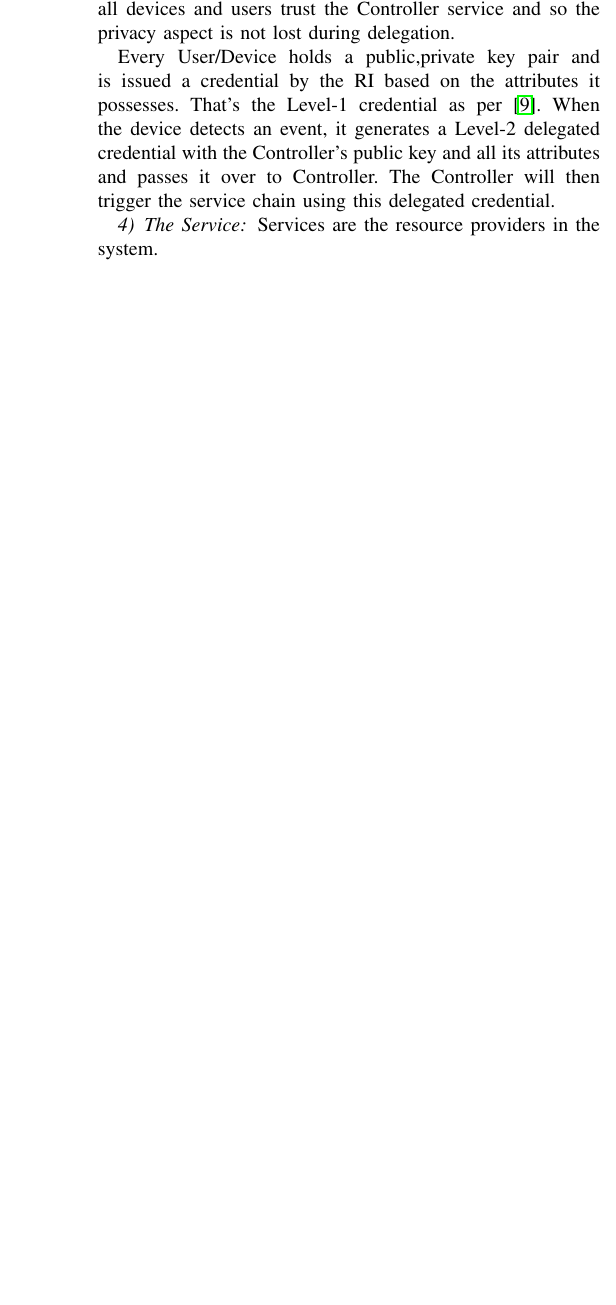
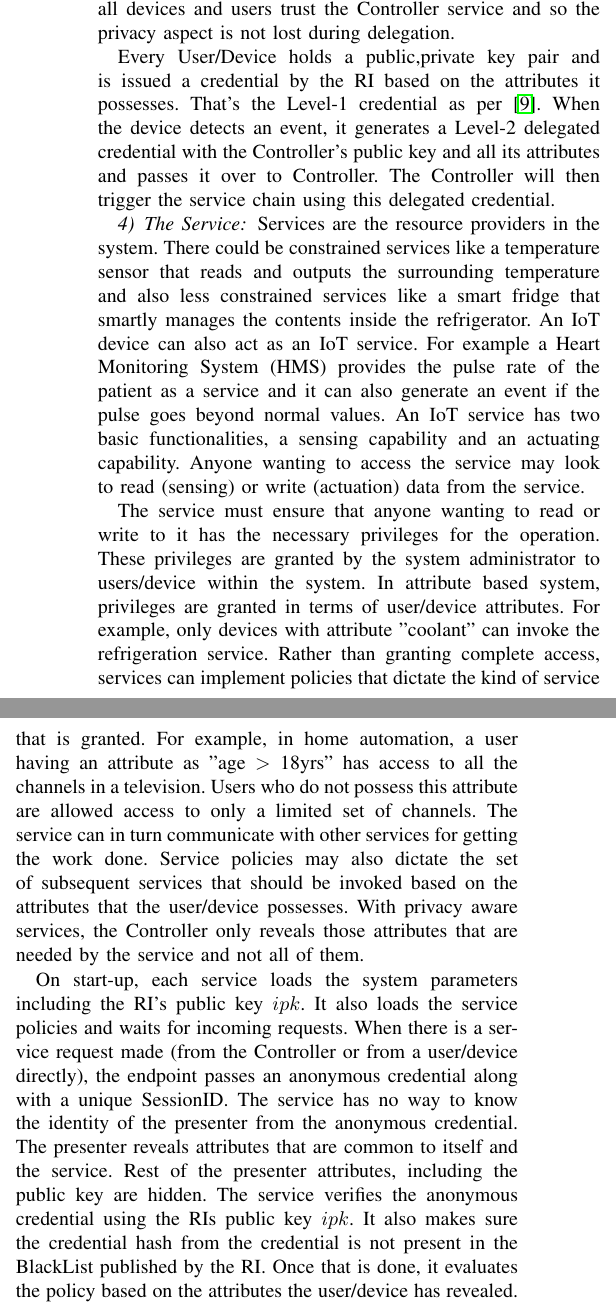
Before and after one commit to sandeepkiranp/DANCIS, a LaTeX paper (paper/dac.tex): part of one column of page 6 of 6 before the commit and two parts of the columns of page 6 of 7 after it, the two joined at a grey line, cut so that both start at the same text, the shorter picture padded with empty space. Compiled offline with pdfLaTeX; a missing font is replaced by an installed copy or a similar font; a LaTeX package or settings file that is missing is left out.

Commit message:
towards paper

```diff
--- a/paper/dac.tex
+++ b/paper/dac.tex
@@ -242,7 +242,13 @@ Very constrained devices may not be able to authenticate/authorize themselves an
 Every User/Device holds a public,private key pair and is issued a credential by the RI based on the attributes it possesses. That's the Level-1 credential as per \cite{CamenischDD17}. When the device detects an event, it generates a Level-2 delegated credential with the Controller's public key and all its attributes and passes it over to Controller. The Controller will then trigger the service chain using this delegated credential.
 
 \subsubsection{The Service} \label{service}
-Services are the resource providers in the system.
+Services are the resource providers in the system. There could be constrained services like a temperature sensor that reads and outputs the surrounding temperature and also less constrained services like a smart fridge that smartly manages the contents inside the refrigerator. An IoT device can also act as an IoT service. For example a Heart Monitoring System (HMS) provides the pulse rate of the patient as a service and it can also generate an event if the pulse goes beyond normal values. An IoT service has two basic functionalities, a sensing capability and an actuating capability. Anyone wanting to access the service may look to read (sensing) or write (actuation) data from the service.
+
+The service must ensure that anyone wanting to read or write to it has the necessary privileges for the operation. These privileges are granted by the system administrator to users/device within the system. In attribute based system, privileges are granted in terms of user/device attributes. For example, only devices with attribute "coolant" can invoke the refrigeration service. Rather than granting complete access, services can implement policies that dictate the kind of service that is granted. For example, in home automation, a user having an attribute as "age $>$ 18yrs" has access to all the channels in a television. Users who do not possess this attribute are allowed access to only a limited set of channels. The service can in turn communicate with other services for getting the work done. Service policies may also dictate the set of subsequent services that should be invoked based on the attributes that the user/device possesses. With privacy aware services, the Controller only reveals those attributes that are needed by the service and not all of them.
+
+On start-up, each service loads the system parameters including the RI's public key $ipk$. It also loads the service policies and waits for incoming requests. When there is a service request made (from the Controller or from a user/device directly), the endpoint passes an anonymous credential along with a unique SessionID. The service has no way to know the identity of the presenter from the anonymous credential. The presenter reveals  attributes that are common to itself and the service. Rest of the presenter attributes, including the public key are hidden. The service verifies the anonymous credential using the RIs public key $ipk$. It also makes sure the credential hash from the credential is not present in the BlackList published by the RI. Once that is done, it evaluates the policy based on the attributes the user/device has revealed. Policy evaluation may result in invoking other services as well. If so, the service invokes the next service in the chain passing along the received SessionID. The next service will in turn query the original endpoint (Controller or User) using the same SessionID. The endpoint will then generate a new anonymous credential for this new service and pass it along. This continues till the complete chain is invoked.
+
+For very constrained services which do not possess the compute power to verify an anonymous credential and evaluate policies, the Controller can perform both these operations at its end and pass on the results to the service. See section \ref{controller}.
 
 \section{Security Evaluation} \label{seceval}
 
```
Also changed, not shown: paper/dac.pdf, paper/dac.tex (2 more changed lines), 3 other files.
